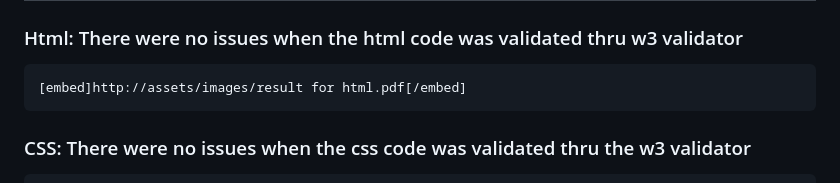
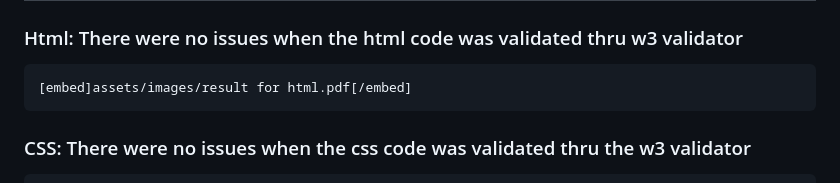
Before and after one commit to elena5875/javagame2, a Markdown page: README.md, the part around the change. GitHub-like rendering.

```diff
--- a/README.md
+++ b/README.md
@@ -50,7 +50,7 @@
   ##  Validation:
 
 ###     Html: There were no issues when the html code was validated thru w3 validator
-    [embed]http://assets/images/result for html.pdf[/embed]
+    [embed]assets/images/result for html.pdf[/embed]
 
 ###     CSS: There were no issues when the css code was validated thru the w3 validator
     ![screenshot-tablet](assets/images/w3cssvalidation2.pdf)
```
